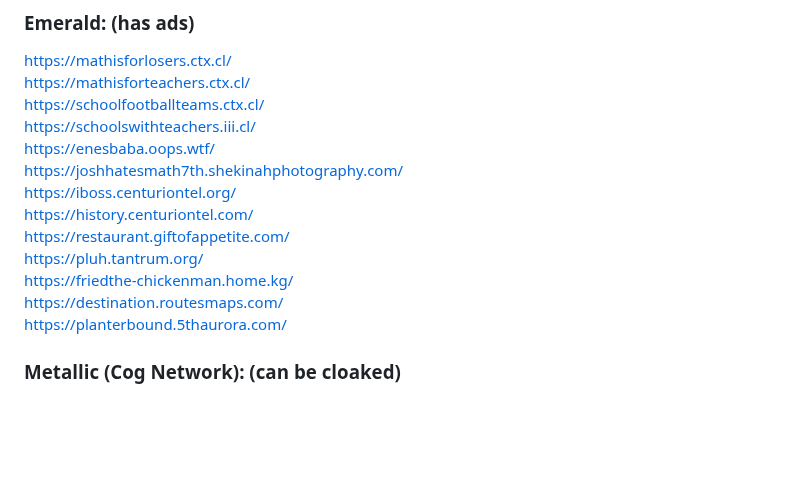
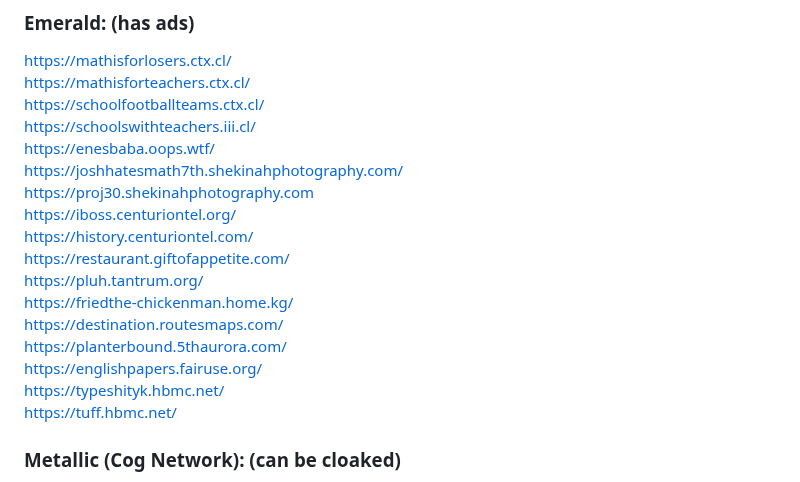
Before and after one commit to S-PScripts/chromebook-utilities, a Markdown page: Prxes/Pr*xi*s Links.MD, the part around the change. Rendered like a GitHub page; blank space fills up the shorter version.

```diff
--- a/Prxes/Pr*xi*s Links.MD
+++ b/Prxes/Pr*xi*s Links.MD
@@ -453,6 +453,7 @@ https://schoolfootballteams.ctx.cl/  <br>
 https://schoolswithteachers.iii.cl/  <br>
 https://enesbaba.oops.wtf/  <br>
 https://joshhatesmath7th.shekinahphotography.com/  <br>
+https://proj30.shekinahphotography.com <br>
 https://iboss.centuriontel.org/ <br>
 https://history.centuriontel.com/  <br>
 https://restaurant.giftofappetite.com/ <br>
@@ -460,6 +461,9 @@ https://pluh.tantrum.org/ <br>
 https://friedthe-chickenman.home.kg/ <br>
 https://destination.routesmaps.com/ <br>
 https://planterbound.5thaurora.com/ <br>
+https://englishpapers.fairuse.org/ <br>
+https://typeshityk.hbmc.net/ <br>
+https://tuff.hbmc.net/ <br>
 
 ### Metallic (Cog Network): (can be cloaked)
 https://usemetallic.com/ <br>
```
